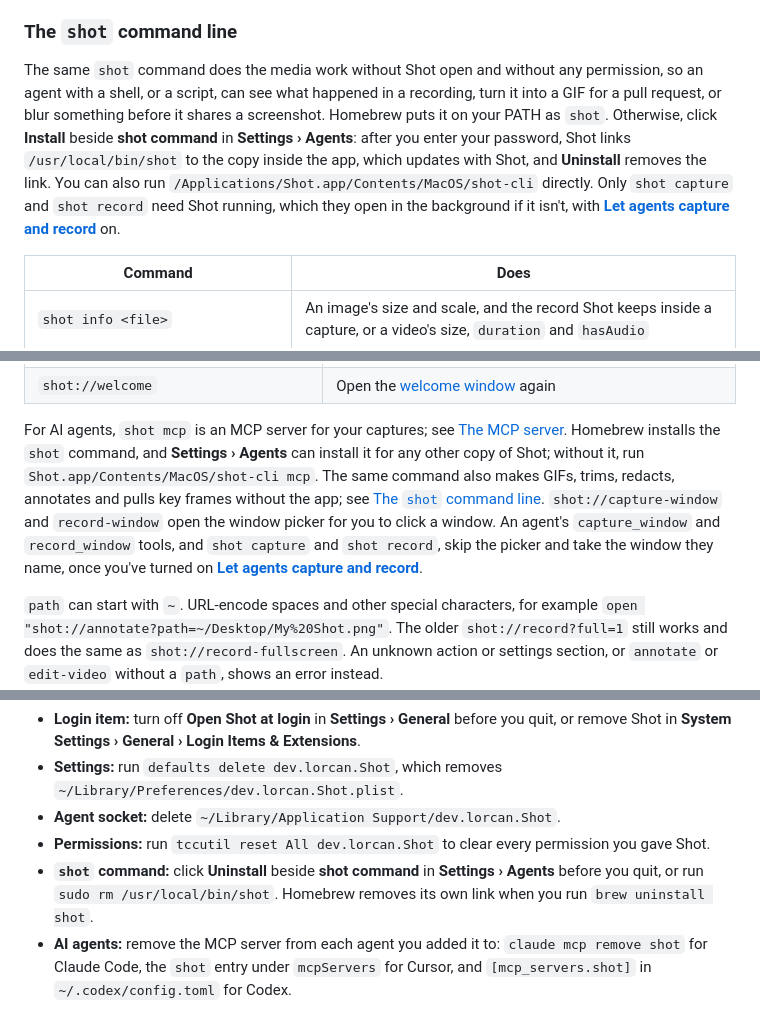
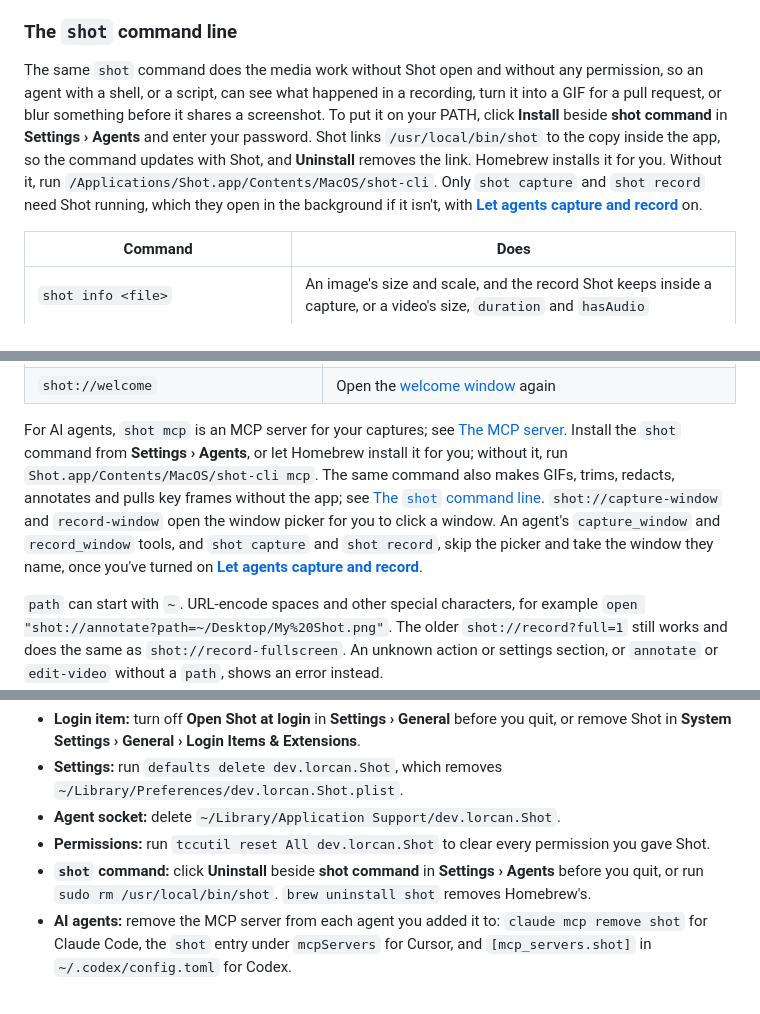
Before and after one commit to LorcanChinnock/shot, a Markdown page: docs/usage.md, 3 parts joined by grey strips. Drawn GitHub-style.

Commit message:
docs: lead with the Settings button for installing the shot command (#436)
## What and why

Follow-up to #434. The docs now treat the **Install** button in Settings
› Agents as the way to put `shot` on your PATH, and mention Homebrew in
one short clause, since its cask installs the command too. Homebrew's
link stays as it is.

Three passages in `docs/usage.md` change:

- **The `shot` command line:** the button comes first. It asks for your
password, links `/usr/local/bin/shot` to the copy inside the app, and
**Uninstall** removes the link. Then "Homebrew installs it for you",
then the full path as the fallback.
- **Any Shot window:** points to Settings › Agents first, with Homebrew
as the alternative.
- **Removing Shot:** the Homebrew sentence is shorter.

## How I tested it

- [x] `make lint` passes
- [x] The changed lines score 5/5 on SlopMonster
- [ ] No app change, so I didn't run the app

Docs-only, so CI skips macOS.

Co-authored-by: Claude Opus 5.5 <noreply@anthropic.com>

```diff
--- a/docs/usage.md
+++ b/docs/usage.md
@@ -332,7 +332,7 @@ The server reads only the capture folder: your save folder (`~/Pictures/Shot` by
 
 ### The `shot` command line
 
-The same `shot` command does the media work without Shot open and without any permission, so an agent with a shell, or a script, can see what happened in a recording, turn it into a GIF for a pull request, or blur something before it shares a screenshot. Homebrew puts it on your PATH as `shot`. Otherwise, click **Install** beside **shot command** in **Settings › Agents**: after you enter your password, Shot links `/usr/local/bin/shot` to the copy inside the app, which updates with Shot, and **Uninstall** removes the link. You can also run `/Applications/Shot.app/Contents/MacOS/shot-cli` directly. Only `shot capture` and `shot record` need Shot running, which they open in the background if it isn't, with [**Let agents capture and record**](#letting-an-agent-capture-and-record) on.
+The same `shot` command does the media work without Shot open and without any permission, so an agent with a shell, or a script, can see what happened in a recording, turn it into a GIF for a pull request, or blur something before it shares a screenshot. To put it on your PATH, click **Install** beside **shot command** in **Settings › Agents** and enter your password. Shot links `/usr/local/bin/shot` to the copy inside the app, so the command updates with Shot, and **Uninstall** removes the link. Homebrew installs it for you. Without it, run `/Applications/Shot.app/Contents/MacOS/shot-cli`. Only `shot capture` and `shot record` need Shot running, which they open in the background if it isn't, with [**Let agents capture and record**](#letting-an-agent-capture-and-record) on.
 
 | Command | Does |
 |---|---|
@@ -491,7 +491,7 @@ Use `open "shot://…"` to run Shot from a launcher, the Shortcuts app, or a scr
 | `shot://settings?section=<name>` | Open Settings at `gallery`, `general`, `capture`, `quickAccess`, `recording`, `agents`, `shortcuts`, or `about` |
 | `shot://welcome` | Open the [welcome window](#first-launch) again |
 
-For AI agents, `shot mcp` is an MCP server for your captures; see [The MCP server](#the-mcp-server). Homebrew installs the `shot` command, and **Settings › Agents** can install it for any other copy of Shot; without it, run `Shot.app/Contents/MacOS/shot-cli mcp`. The same command also makes GIFs, trims, redacts, annotates and pulls key frames without the app; see [The `shot` command line](#the-shot-command-line). `shot://capture-window` and `record-window` open the window picker for you to click a window. An agent's `capture_window` and `record_window` tools, and `shot capture` and `shot record`, skip the picker and take the window they name, once you've turned on [**Let agents capture and record**](#letting-an-agent-capture-and-record).
+For AI agents, `shot mcp` is an MCP server for your captures; see [The MCP server](#the-mcp-server). Install the `shot` command from **Settings › Agents**, or let Homebrew install it for you; without it, run `Shot.app/Contents/MacOS/shot-cli mcp`. The same command also makes GIFs, trims, redacts, annotates and pulls key frames without the app; see [The `shot` command line](#the-shot-command-line). `shot://capture-window` and `record-window` open the window picker for you to click a window. An agent's `capture_window` and `record_window` tools, and `shot capture` and `shot record`, skip the picker and take the window they name, once you've turned on [**Let agents capture and record**](#letting-an-agent-capture-and-record).
 
 `path` can start with `~`. URL-encode spaces and other special characters, for example `open "shot://annotate?path=~/Desktop/My%20Shot.png"`. The older `shot://record?full=1` still works and does the same as `shot://record-fullscreen`. An unknown action or settings section, or `annotate` or `edit-video` without a `path`, shows an error instead.
 
@@ -542,7 +542,7 @@ To remove everything else Shot keeps:
 - **Settings:** run `defaults delete dev.lorcan.Shot`, which removes `~/Library/Preferences/dev.lorcan.Shot.plist`.
 - **Agent socket:** delete `~/Library/Application Support/dev.lorcan.Shot`.
 - **Permissions:** run `tccutil reset All dev.lorcan.Shot` to clear every permission you gave Shot.
-- **`shot` command:** click **Uninstall** beside **shot command** in **Settings › Agents** before you quit, or run `sudo rm /usr/local/bin/shot`. Homebrew removes its own link when you run `brew uninstall shot`.
+- **`shot` command:** click **Uninstall** beside **shot command** in **Settings › Agents** before you quit, or run `sudo rm /usr/local/bin/shot`. `brew uninstall shot` removes Homebrew's.
 - **AI agents:** remove the MCP server from each agent you added it to: `claude mcp remove shot` for Claude Code, the `shot` entry under `mcpServers` for Cursor, and `[mcp_servers.shot]` in `~/.codex/config.toml` for Codex.
 
 Your captures stay in your save folder until you delete them.
```
